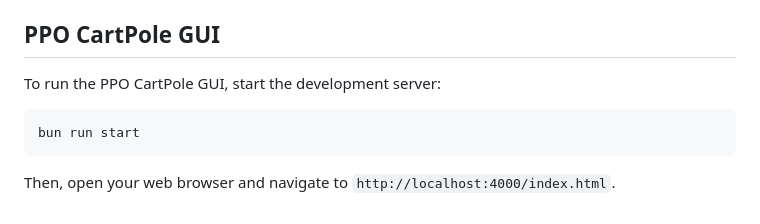
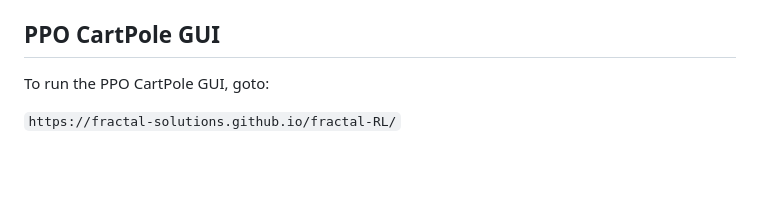
Before and after one commit to fractal-solutions/fractal-RL, a Markdown page: README.md, the part around the change. Drawn GitHub-style; blank space fills up the shorter version.

````diff
--- a/README.md
+++ b/README.md
@@ -154,10 +154,6 @@ for (let episode = 0; episode < 5000; episode++) {
 
 ## PPO CartPole GUI
 
-To run the PPO CartPole GUI, start the development server:
+To run the PPO CartPole GUI, goto:
 
-```bash
-bun run start
-```
-
-Then, open your web browser and navigate to `http://localhost:4000/index.html`.
+`https://fractal-solutions.github.io/fractal-RL/`
````
